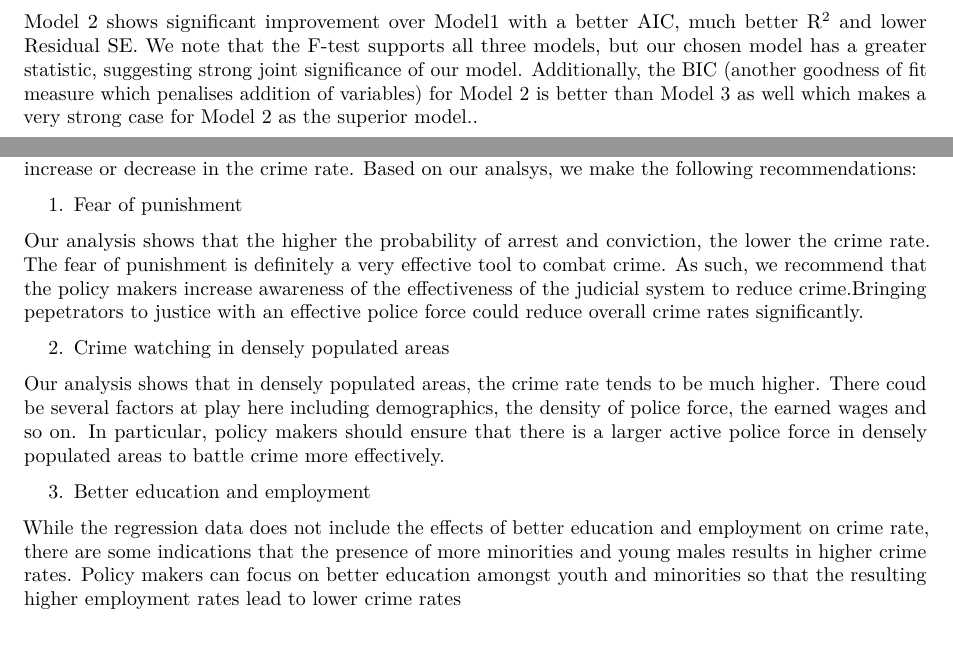
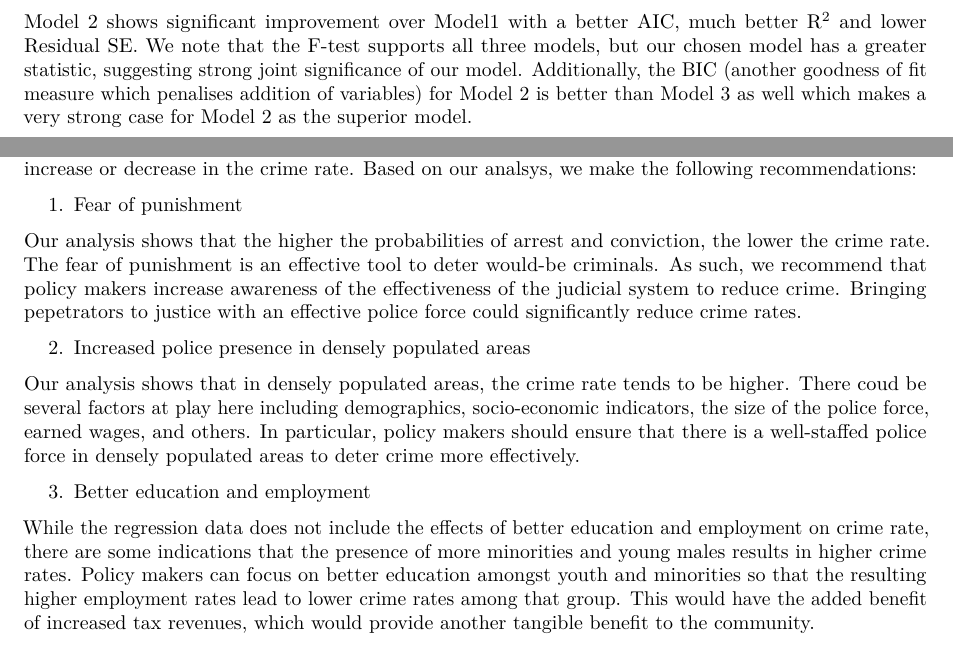
Before and after one commit to vnagapudi/W203_lab3, an R Markdown document (lab3.Rmd): two parts of pages 24 and 26 of 26, joined at a grey line, cut so that both start at the same text. Rendered offline with R 4.5, knitr and Pandoc, then LaTeX, with nearby package versions; some code elsewhere in the file could not run offline.

Commit message:
Added comments to conclusion.

````diff
--- a/lab3.Rmd
+++ b/lab3.Rmd
@@ -567,7 +568,7 @@ Let's also compare the BIC in these 3 cases:
 BIC(model1, model2, model3_no_polpc)
 ```
 
-Model 2 shows significant improvement over Model1 with a better AIC, much better R^2^ and lower Residual SE. We note that the F-test supports all three models, but our chosen model has a greater statistic, suggesting strong joint significance of our model. Additionally, the BIC (another goodness of fit measure which penalises addition of variables) for Model 2 is better than Model 3 as well which makes a very strong case for Model 2 as the superior model..
+Model 2 shows significant improvement over Model1 with a better AIC, much better R^2^ and lower Residual SE. We note that the F-test supports all three models, but our chosen model has a greater statistic, suggesting strong joint significance of our model. Additionally, the BIC (another goodness of fit measure which penalises addition of variables) for Model 2 is better than Model 3 as well which makes a very strong case for Model 2 as the superior model.
 
 \pagebreak
 
@@ -606,12 +607,12 @@ Based on these results of our regression, we have a better understanding of caus
 
 1. Fear of punishment
 
-Our analysis shows that the higher the probability of arrest and conviction, the lower the crime rate. The fear of punishment is definitely a very effective tool to combat crime. As such, we recommend that the policy makers increase awareness of the effectiveness of the judicial system to reduce crime.Bringing pepetrators to justice with an effective police force could reduce overall crime rates significantly.
+Our analysis shows that the higher the probabilities of arrest and conviction, the lower the crime rate. The fear of punishment is an effective tool to deter would-be criminals. As such, we recommend that policy makers increase awareness of the effectiveness of the judicial system to reduce crime. Bringing pepetrators to justice with an effective police force could significantly reduce crime rates.
 
-2. Crime watching in densely populated areas
+2. Increased police presence in densely populated areas
 
-Our analysis shows that in densely populated areas, the crime rate tends to be much higher. There coud be several factors at play here including demographics, the density of police force, the earned wages and so on. In particular, policy makers should ensure that there is a larger active police force in densely populated areas to battle crime more effectively.
+Our analysis shows that in densely populated areas, the crime rate tends to be higher. There coud be several factors at play here including demographics, socio-economic indicators, the size of the police force, earned wages, and others. In particular, policy makers should ensure that there is a well-staffed police force in densely populated areas to deter crime more effectively.
 
 3. Better education and employment
 
-While the regression data does not include the effects of better education and employment on crime rate, there are some indications that the presence of more minorities and young males results in higher crime rates. Policy makers can focus on better education amongst youth and minorities so that the resulting higher employment rates lead to lower crime rates
+While the regression data does not include the effects of better education and employment on crime rate, there are some indications that the presence of more minorities and young males results in higher crime rates. Policy makers can focus on better education amongst youth and minorities so that the resulting higher employment rates lead to lower crime rates among that group. This would have the added benefit of increased tax revenues, which would provide another tangible benefit to the community.
````
Also changed, not shown: lab3.pdf, lab3.Rmd (3 more changed lines).
